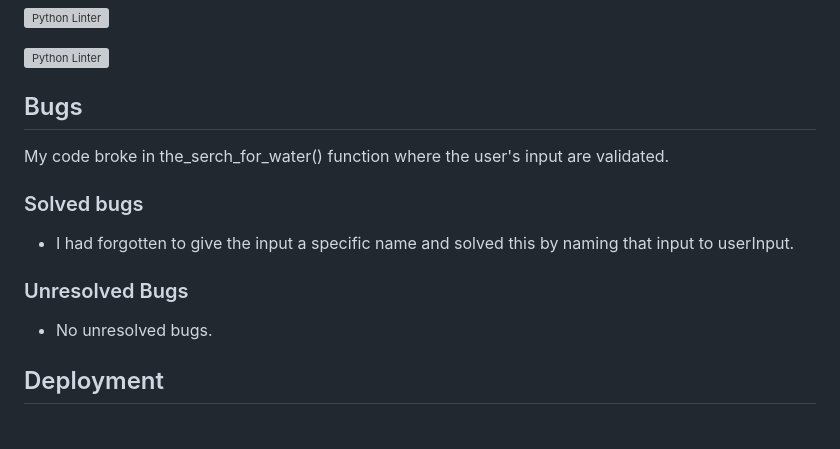
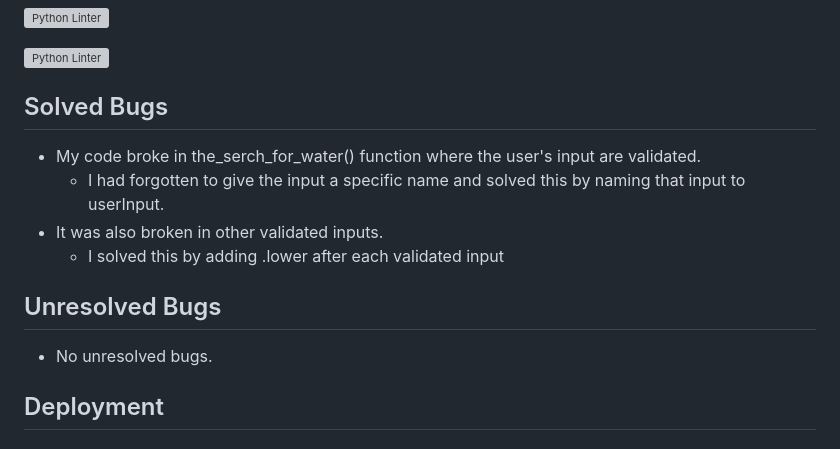
Before and after one commit to Linnea87/adventure-game, a Markdown page: README.md, the part around the change. GitHub-like rendering; grey boxes are pictures that could not be loaded.

Commit message:
Refresh content to bug section in README.md

```diff
--- a/README.md
+++ b/README.md
@@ -124,13 +124,13 @@ As I discussed in the `design` section, I have only validated the inputs that ar
 
 ![Python Linter](docs/linter_2.webp)
 
-## Bugs
-My code broke in the_serch_for_water() function where the user's input are validated.
-### Solved bugs
-- I had forgotten to give the input a specific name and solved this by naming that input to userInput.
-### Unresolved Bugs
+## Solved Bugs
+- My code broke in the_serch_for_water() function where the user's input are validated.
+    - I had forgotten to give the input a specific name and solved this by naming that input to userInput.
+- It was also broken in other validated inputs.
+    - I solved this by adding .lower after each validated input
+## Unresolved Bugs
 - No unresolved bugs.
-
 ## Deployment
 ### Adding, committing and pushing code
 - All code has been pushed to the repository [adventure-game](https://github.com/Linnea87/adventure-game)
```
